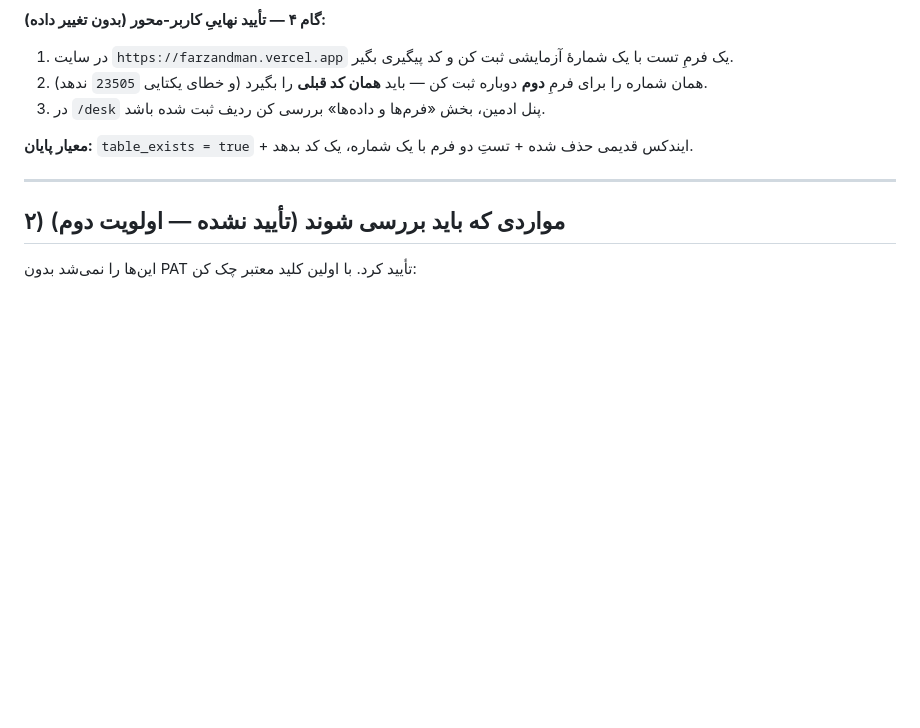
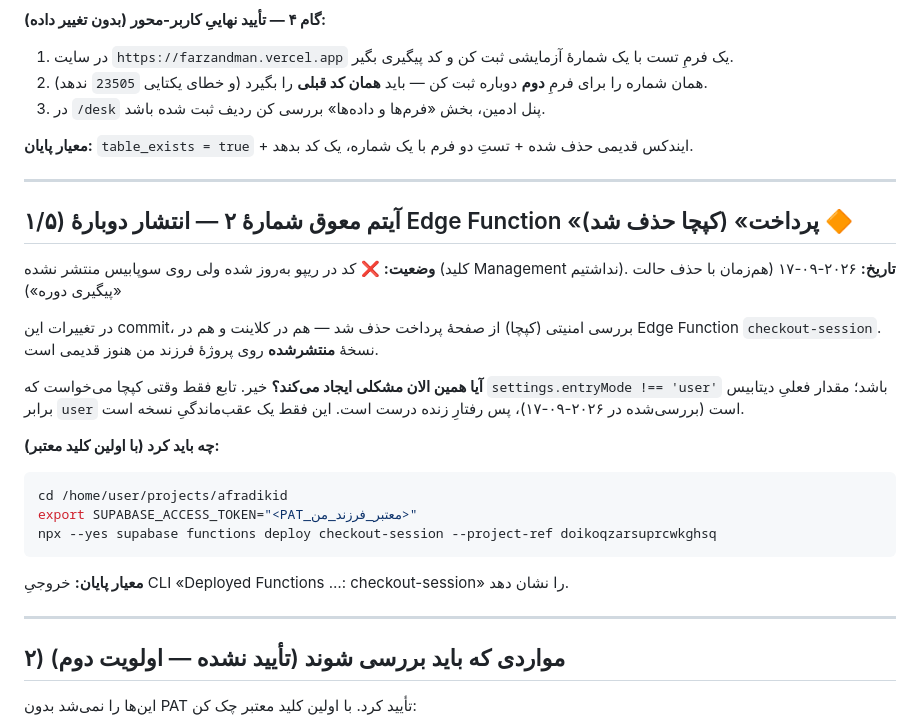
Before and after one commit to afradyamyr-netizen/afradikid, a Markdown page: SUPABASE_PENDING_AFRADIKID.md, the part around the change. GitHub-like rendering; blank space fills up the shorter version.

Commit message:
docs(supabase): ثبت انتشار معوقِ Edge Function پرداخت (حذف کپچا)

````diff
--- a/SUPABASE_PENDING_AFRADIKID.md
+++ b/SUPABASE_PENDING_AFRADIKID.md
@@ -143,6 +143,30 @@ supabase functions deploy user-portal --no-verify-jwt --project-ref doikoqzarsup
 
 ---
 
+## ۱/۵) آیتم معوق شمارهٔ ۲ — انتشار دوبارهٔ Edge Function «پرداخت» (کپچا حذف شد) 🔶
+
+**وضعیت:** ❌ کد در ریپو به‌روز شده ولی روی سوپابیس منتشر نشده (کلید Management نداشتیم).
+**تاریخ:** ۲۰۲۶-۰۹-۱۷ (هم‌زمان با حذف حالت «پیگیری دوره»)
+
+در تغییرات این commit، بررسی امنیتی (کپچا) از صفحهٔ پرداخت حذف شد — هم در کلاینت و هم در
+Edge Function `checkout-session`. نسخهٔ **منتشرشده** روی پروژهٔ فرزند من هنوز قدیمی است.
+
+**آیا همین الان مشکلی ایجاد می‌کند؟** خیر. تابع فقط وقتی کپچا می‌خواست که
+`settings.entryMode !== 'user'` باشد؛ مقدار فعلیِ دیتابیس برابر `user` است
+(بررسی‌شده در ۲۰۲۶-۰۹-۱۷)، پس رفتارِ زنده درست است. این فقط یک عقب‌ماندگیِ نسخه است.
+
+**چه باید کرد (با اولین کلید معتبر):**
+
+```bash
+cd /home/user/projects/afradikid
+export SUPABASE_ACCESS_TOKEN="<PAT_معتبر_فرزند_من>"
+npx --yes supabase functions deploy checkout-session --project-ref doikoqzarsuprcwkghsq
+```
+
+**معیار پایان:** خروجیِ CLI «Deployed Functions …: checkout-session» را نشان دهد.
+
+---
+
 ## ۲) مواردی که باید **بررسی** شوند (تأیید نشده — اولویت دوم)
 
 این‌ها را نمی‌شد بدون PAT تأیید کرد. با اولین کلید معتبر چک کن:
````
